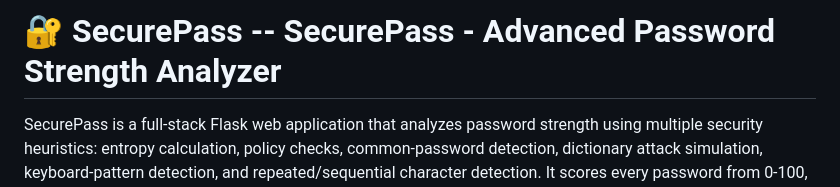
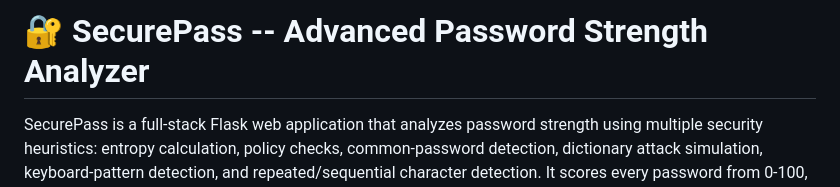
Before and after one commit to Sakib-khan004/Password-Strength-Checker, a Markdown page: README.md, the part around the change. Drawn GitHub-style.

```diff
--- a/README.md
+++ b/README.md
@@ -1,4 +1,4 @@
-# 🔐 SecurePass -- SecurePass - Advanced Password Strength Analyzer
+# 🔐 SecurePass -- Advanced Password Strength Analyzer
 
 SecurePass is a full-stack Flask web application that analyzes password strength using
 multiple security heuristics: entropy calculation, policy checks, common-password
```
